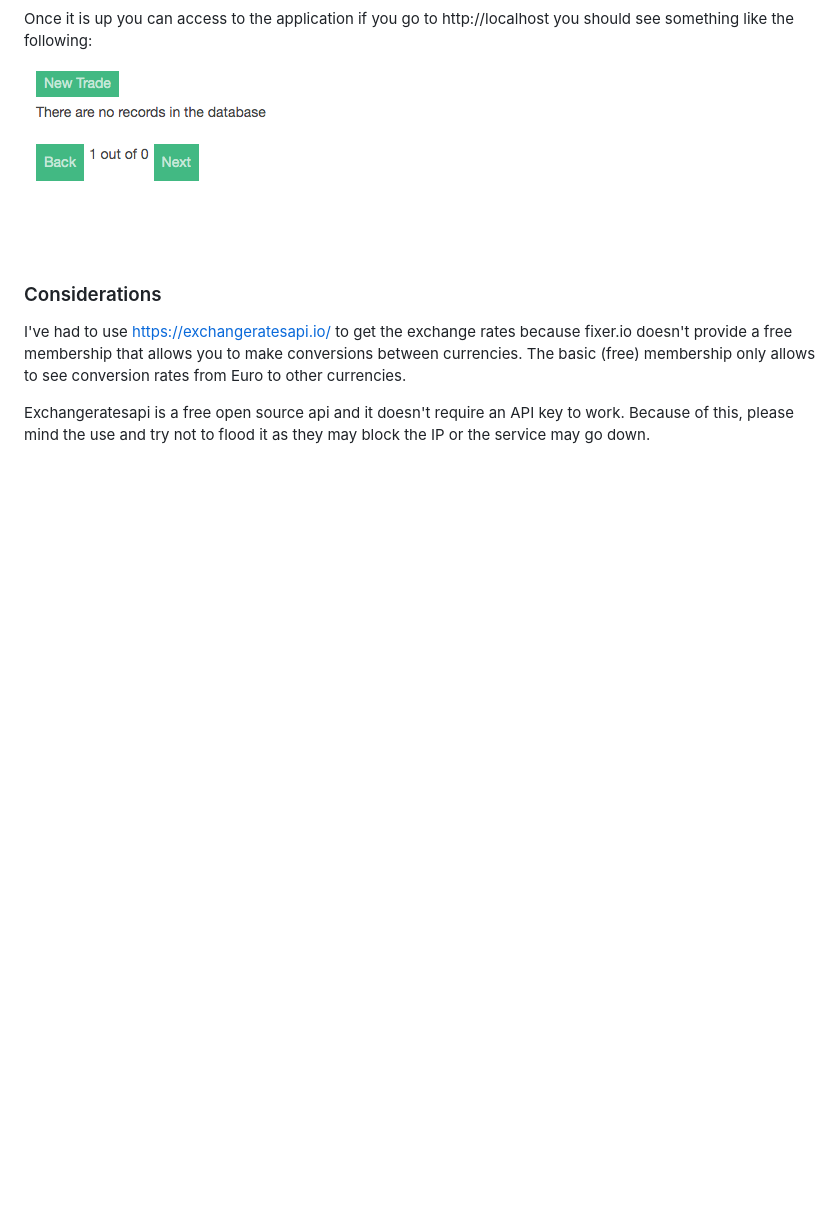
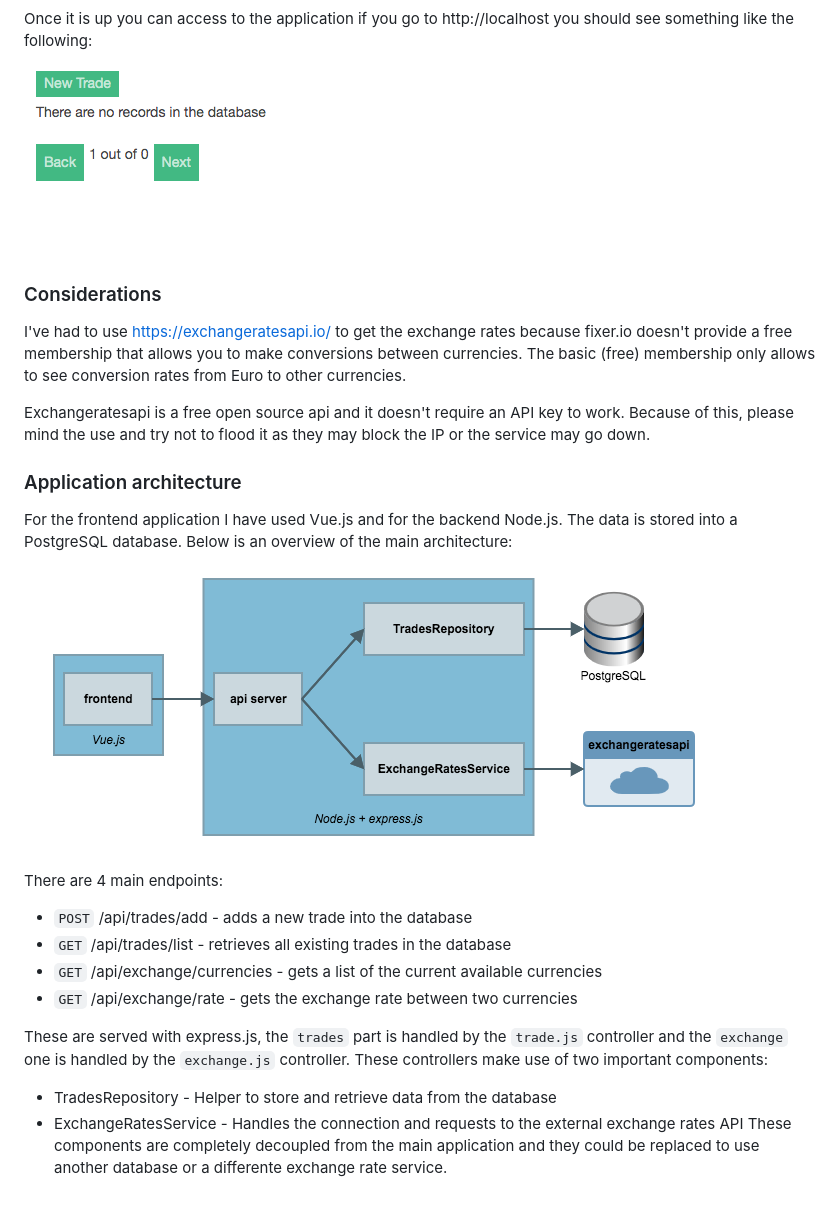
Before and after one commit to vosgaust/currency-exchange, a Markdown page: README.md, the part around the change. Drawn GitHub-style; pictures changed too: architecture.png (added); blank space fills up the shorter version.

```diff
--- a/README.md
+++ b/README.md
@@ -30,3 +30,18 @@ Once it is up you can access to the application if you go to http://localhost yo
 I've had to use https://exchangeratesapi.io/ to get the exchange rates because fixer.io doesn't provide a free membership that allows you to make conversions between currencies. The basic (free) membership only allows to see conversion rates from Euro to other currencies.
 
 Exchangeratesapi is a free open source api and it doesn't require an API key to work. Because of this, please mind the use and try not to flood it as they may block the IP or the service may go down.
+
+### Application architecture
+For the frontend application I have used Vue.js and for the backend Node.js. The data is stored into a PostgreSQL database. Below is an overview of the main architecture:
+![](architecture.png?raw=true)
+
+There are 4 main endpoints:
+* `POST` /api/trades/add - adds a new trade into the database
+* `GET` /api/trades/list - retrieves all existing trades in the database
+* `GET` /api/exchange/currencies - gets a list of the current available currencies
+* `GET` /api/exchange/rate - gets the exchange rate between two currencies
+
+These are served with express.js, the `trades` part is handled by the `trade.js` controller and the `exchange` one is handled by the `exchange.js` controller. These controllers make use of two important components:
+* TradesRepository - Helper to store and retrieve data from the database
+* ExchangeRatesService - Handles the connection and requests to the external exchange rates API
+These components are completely decoupled from the main application and they could be replaced to use another database or a differente exchange rate service.
```
